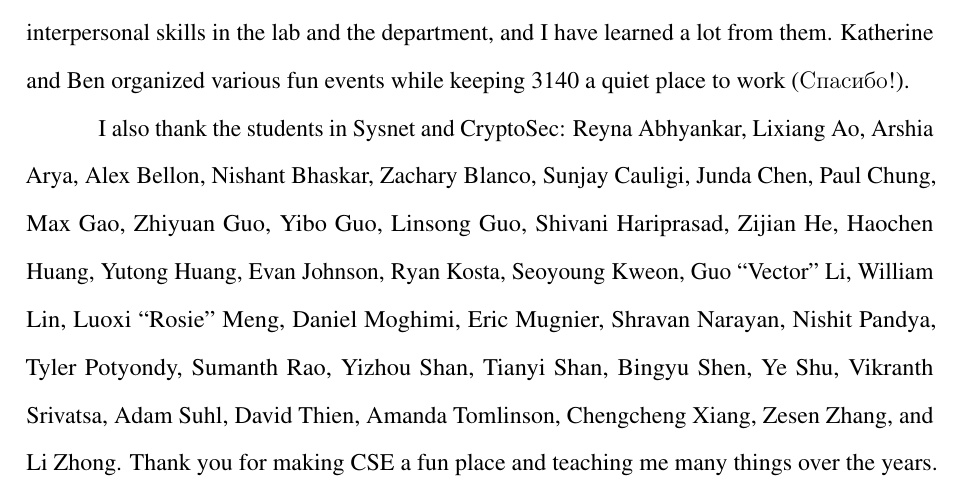
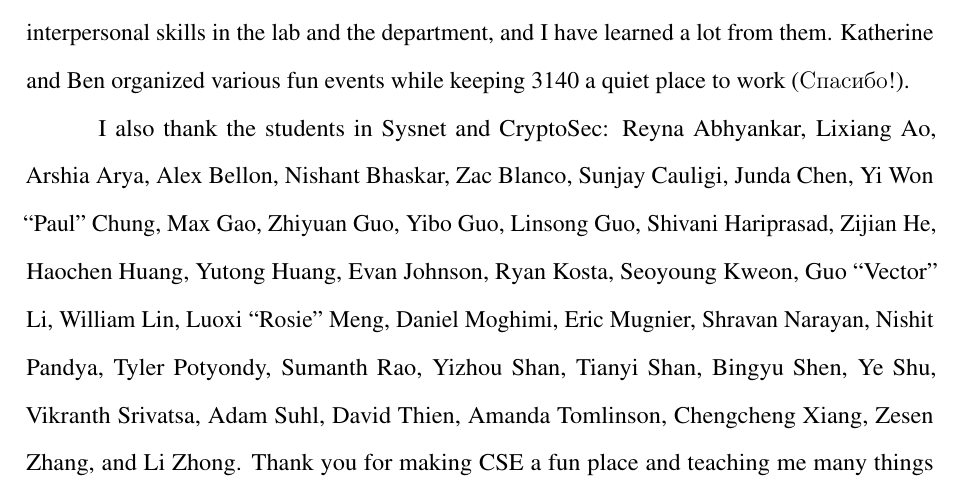
Before and after one commit to alexliu0809/thesis, a LaTeX thesis (thesis.tex, which reads ack.tex): part of page 14 of 161, cut so that both start at the same text. Compiled offline with pdfLaTeX.

Commit message:
consistency

```diff
--- a/ack.tex
+++ b/ack.tex
@@ -17,7 +17,7 @@ Next, I want to thank my fellow graduate students who are equally important in s
 I start by thanking the occupants of 3140: Gautam Akiwate, Audrey Ariniello (née Randall), Liam Arzola, Ani Canumalla, Ben ``Chongyang'' Du, Stewart Grant, Miro Haller, Katherine Izhikevich, Andrey Labunets, Elisa Luo, Ariana Mirian, Keegan Ryan, George Sullivan, Alisha Ukani, Shu-Ting Wang, Anil Yelam, and Wenyi Zhang.
 Many of you have played instrumental roles in my life and have deeply shaped who I am. In particular, Stewart faithfully served as my guide to North American culture and introduced to me many wonderful things (climbing, camping, running, vegetarian food, just to name a few). I am grateful for the countless fond moments we have experienced together and look forward to many more to come. Miro is my Swiss counterpart with whom I share many common interests and personalities. I am thankful for the classes we took together and the hours we spent in the lab, in the climbing gym, or in the ocean. Audrey let me work with her when I first arrived and was scrambling to find a research project. Our first paper together ended up winning the applied research prize and being my most cited paper --- how lucky was I! Gautam mentored me through the early days and continues to support me throughout my PhD journey. Anil introduced tennis to me and had me over many times for delicious home-made Indian food and inspiring conversations. Keegan redefines the ceiling of intelligence and grit in a lab full of high-achieving students. Elisa is a wonderful collaborator and great person to bounce ideas off of. Liam's dedication to surfing motivates me to do better every time. Ariana and Alisha demonstrate great leadership and interpersonal skills in the lab and the department, and I have learned a lot from them. Katherine and Ben organized various fun events while keeping 3140 a quiet place to work ({\selectlanguage{russian}Спасибо}!).
 
-I also thank the students in Sysnet and CryptoSec: Reyna Abhyankar, Lixiang Ao, Arshia Arya, Alex Bellon, Nishant Bhaskar, Zachary Blanco, Sunjay Cauligi, Junda Chen, Paul Chung, Max Gao, Zhiyuan Guo, Yibo Guo, Linsong Guo, Shivani Hariprasad, Zijian He, Haochen Huang, Yutong Huang, Evan Johnson, Ryan Kosta, Seoyoung Kweon, Guo ``Vector'' Li, William Lin, Luoxi ``Rosie'' Meng, Daniel Moghimi, Eric Mugnier, Shravan Narayan, Nishit Pandya, Tyler Potyondy, Sumanth Rao, Yizhou Shan, Tianyi Shan, Bingyu Shen, Ye Shu, Vikranth Srivatsa, Adam Suhl, David Thien, Amanda Tomlinson, Chengcheng Xiang, Zesen Zhang, and Li Zhong.
+I also thank the students in Sysnet and CryptoSec: Reyna Abhyankar, Lixiang Ao, Arshia Arya, Alex Bellon, Nishant Bhaskar, Zac Blanco, Sunjay Cauligi, Junda Chen, Yi Won ``Paul'' Chung, Max Gao, Zhiyuan Guo, Yibo Guo, Linsong Guo, Shivani Hariprasad, Zijian He, Haochen Huang, Yutong Huang, Evan Johnson, Ryan Kosta, Seoyoung Kweon, Guo ``Vector'' Li, William Lin, Luoxi ``Rosie'' Meng, Daniel Moghimi, Eric Mugnier, Shravan Narayan, Nishit Pandya, Tyler Potyondy, Sumanth Rao, Yizhou Shan, Tianyi Shan, Bingyu Shen, Ye Shu, Vikranth Srivatsa, Adam Suhl, David Thien, Amanda Tomlinson, Chengcheng Xiang, Zesen Zhang, and Li Zhong.
 Thank you for making CSE a fun place and teaching me many things over the years. Special thanks to Nishant, the OG of Sysnet, who acts like the older brother of junior students like me and is a constant source of wisdom. Thank you to our senior students who passed their graduate school wisdom to me: Vector, Chengcheng, and Bingyu. Thank you to Sumanth for delivering high-quality work on my behalf (because I am lazy) and being a collaborator I can count on; to Eric for being a great partner for practicing pool; to Rosie for showcasing how to be a thoughtful and kind person; and to Nishit, Paul, Rosie, and Ye for being great collaborators and driving my projects forward (yes, I know I am lazy).
 
 I also had the great opportunity to get to know and befriend many amazing people across UCSD. I am particularly indebted to Lu Sun, who has unmatched work ethic and is incredibly reliable, considerate, and attentive. Lu taught me many important life lessons. Thank you for being a close friend and letting me be a close friend. I thank Hengyuan Zhang and Wenqing Tang for being great partners for all kinds of activities and tolerating my tempers every now and then during our travels. I would also like to thank those in the tennis group (big shout out to Alex Yen, Shuheng Li, Nikolai Vogler, Chris Priebe, Chester Holtz, Daniel Spokoyny, and Nithin Raghavan), the climbing group (Stewart, Miro, Keegan, Anil, Rosie, Pengrun Huang, and David Thien), the recently formed surfing group (special thanks to Seoyoung for being participant \#1 and advertising the group, and Liam, Rosie, Miro, and Max for participating), and the running club (kudos to Zac for starting the club). I would not have stayed sane without the fantastic times I spent with you all. In addition, without Jennifer Chien, Ehsan Hajyasini, and Marcus Fedarko, my times in the dance studios would have been much less fun. I also thank Danlu Chen for feeding me for free many times when we were in grad housing. Last but not least, I thank Cheng Fu, Xiaohan Fu, Hanxian Huang, Leon Li,  Minghua Liu, Rohan Mahapatra, Mingyao Shen, and Yanbo Zhou for the fun times and conversations we had.
```
